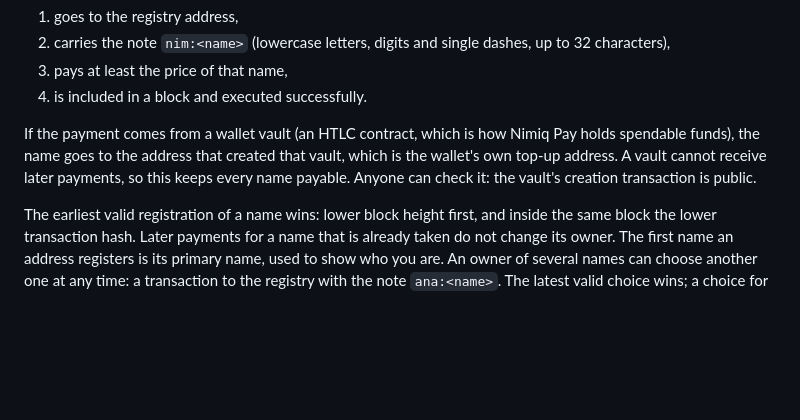
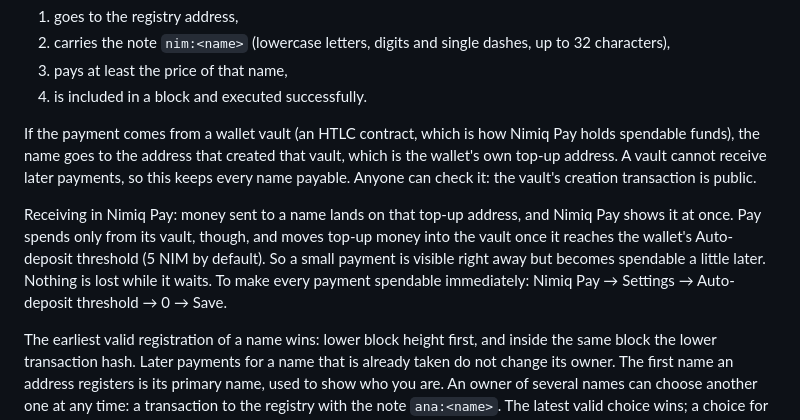
Before and after one commit to jakalijey/pigeon, a Markdown page: README.md, the part around the change. Drawn GitHub-style; blank space fills up the shorter version.

Commit message:
Explain receiving in Nimiq Pay: the auto-deposit threshold

```diff
--- a/README.md
+++ b/README.md
@@ -47,6 +47,8 @@ A registration is a transaction that:
 4. is included in a block and executed successfully.
 
 If the payment comes from a wallet vault (an HTLC contract, which is how Nimiq Pay holds spendable funds), the name goes to the address that created that vault, which is the wallet's own top-up address. A vault cannot receive later payments, so this keeps every name payable. Anyone can check it: the vault's creation transaction is public.
+
+Receiving in Nimiq Pay: money sent to a name lands on that top-up address, and Nimiq Pay shows it at once. Pay spends only from its vault, though, and moves top-up money into the vault once it reaches the wallet's Auto-deposit threshold (5 NIM by default). So a small payment is visible right away but becomes spendable a little later. Nothing is lost while it waits. To make every payment spendable immediately: Nimiq Pay → Settings → Auto-deposit threshold → 0 → Save.
 
 The earliest valid registration of a name wins: lower block height first, and inside the same block the lower transaction hash. Later payments for a name that is already taken do not change its owner. The first name an address registers is its primary name, used to show who you are. An owner of several names can choose another one at any time: a transaction to the registry with the note `ana:<name>`. The latest valid choice wins; a choice for a name the sender does not own is ignored.
 
```
Also changed, not shown: AGENTS.md (+2 -0 lines).
